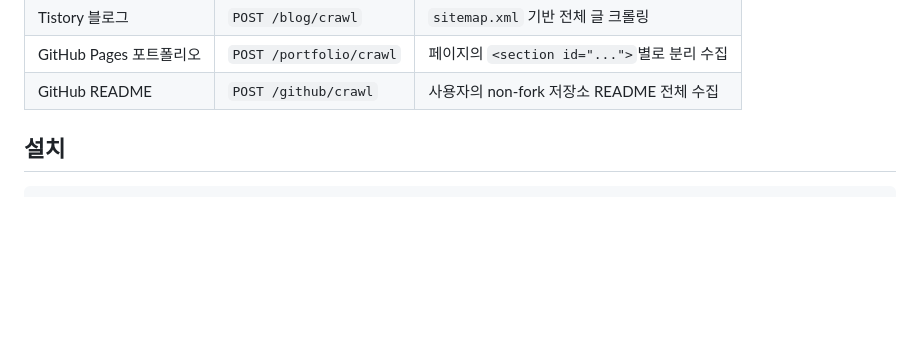
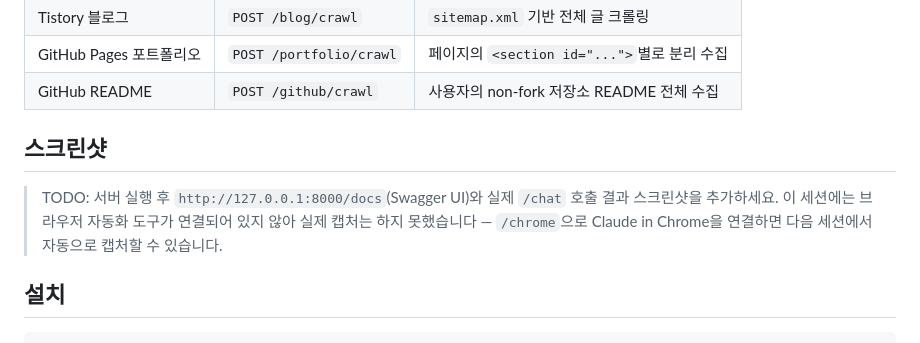
Before and after one commit to jaw-choi/Portfolio-Agent, a Markdown page: README.md, the part around one of its changes. GitHub-like rendering; blank space fills up the shorter version.

```diff
--- a/README.md
+++ b/README.md
@@ -25,6 +34,10 @@ Obsidian, 블로그, 포트폴리오, GitHub에 분산된 개발 경험과 학
 | Tistory 블로그 | `POST /blog/crawl` | `sitemap.xml` 기반 전체 글 크롤링 |
 | GitHub Pages 포트폴리오 | `POST /portfolio/crawl` | 페이지의 `<section id="...">`별로 분리 수집 |
 | GitHub README | `POST /github/crawl` | 사용자의 non-fork 저장소 README 전체 수집 |
+
+## 스크린샷
+
+> TODO: 서버 실행 후 `http://127.0.0.1:8000/docs`(Swagger UI)와 실제 `/chat` 호출 결과 스크린샷을 추가하세요. 이 세션에는 브라우저 자동화 도구가 연결되어 있지 않아 실제 캡처는 하지 못했습니다 — `/chrome`으로 Claude in Chrome을 연결하면 다음 세션에서 자동으로 캡처할 수 있습니다.
 
 ## 설치
 
```
Also changed, not shown: other parts of README.md (+18 -9 lines).
